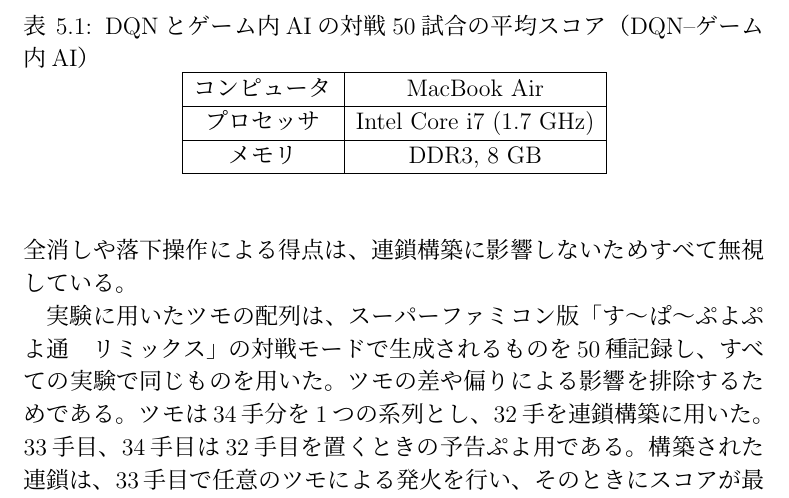
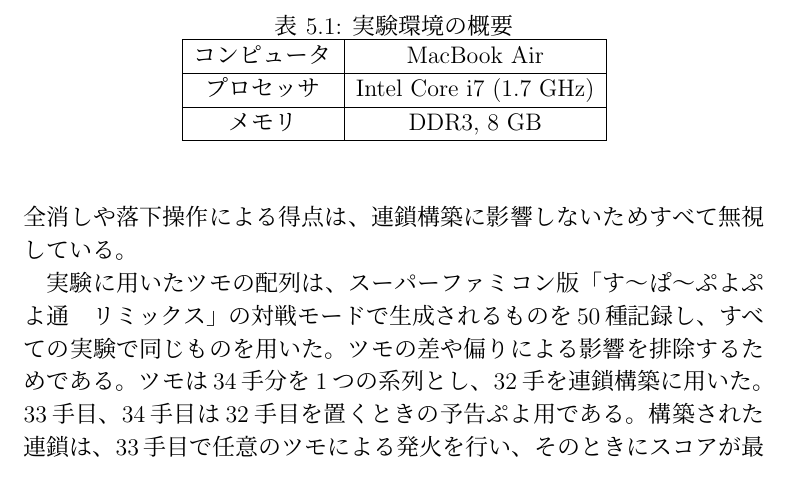
Before and after one commit to hshibasawa7/graduation-thesis, a LaTeX document (soturon.tex): part of page 40 of 63, cut at the place of the change. Compiled offline with pLaTeX and dvipdfmx.

Commit message:
fixed image and table title

```diff
--- a/soturon.tex
+++ b/soturon.tex
@@ -692,7 +692,7 @@ DQNのとこぷよによる学習では、対戦相手の攻撃や勝敗など
 
 \begin{table}[tb]
 \begin{center}
-\caption{DQNとゲーム内AIの対戦50試合の平均スコア（DQN--ゲーム内AI）} \label{tab:spec}
+\caption{実験環境の概要} \label{tab:spec}
 \begin{tabular}{|c|c|} \hline
 コンピュータ & MacBook Air\\ \hline
 プロセッサ & Intel Core i7 (1.7 GHz)\\ \hline
```
Also changed, not shown: soturon.pdf.
